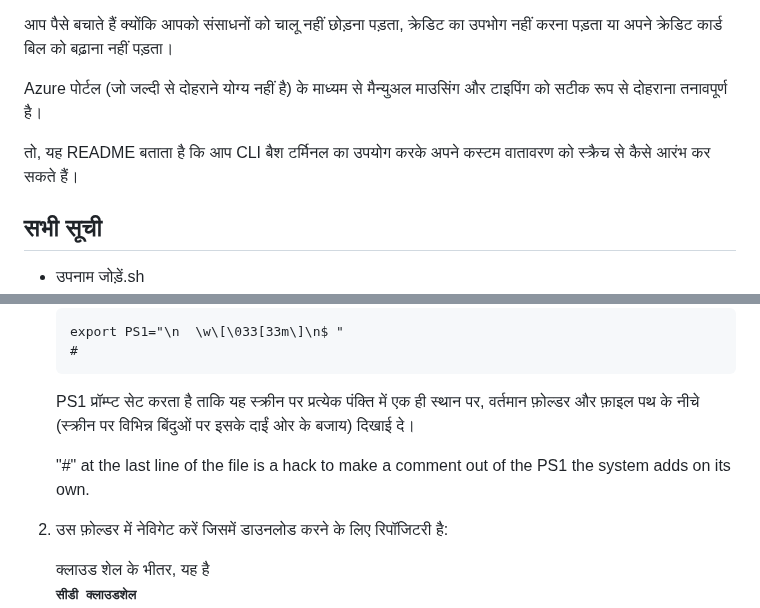
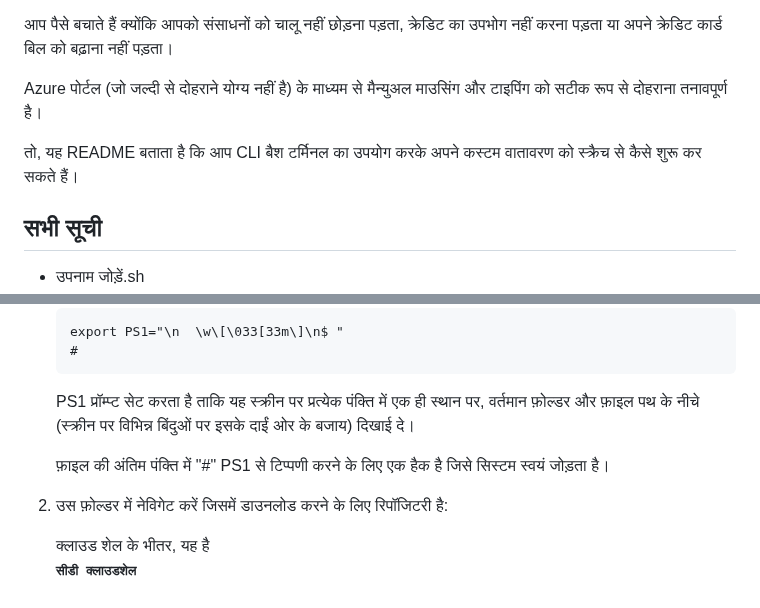
Before and after one commit to wilsonmar/azure-quickly, a Markdown page: README.hi.md, 2 parts joined by grey strips. Rendered like a GitHub page.

Commit message:
docs: Added README."hi".md translation via https://github.com/dephraiim/translate-readme

```diff
--- a/README.hi.md
+++ b/README.hi.md
@@ -49,7 +49,7 @@ PowerShell स्क्रिप्ट का उपयोग उन माम
 
 Azure पोर्टल (जो जल्दी से दोहराने योग्य नहीं है) के माध्यम से मैन्युअल माउसिंग और टाइपिंग को सटीक रूप से दोहराना तनावपूर्ण है।
 
-तो, यह README बताता है कि आप CLI बैश टर्मिनल का उपयोग करके अपने कस्टम वातावरण को स्क्रैच से कैसे आरंभ कर सकते हैं।
+तो, यह README बताता है कि आप CLI बैश टर्मिनल का उपयोग करके अपने कस्टम वातावरण को स्क्रैच से कैसे शुरू कर सकते हैं।
 
 <a name="Todos"></a>
 
@@ -326,7 +326,7 @@ Init स्क्रिप्ट एक नमूने से भी स्थ
 
     PS1 प्रॉम्प्ट सेट करता है ताकि यह स्क्रीन पर प्रत्येक पंक्ति में एक ही स्थान पर, वर्तमान फ़ोल्डर और फ़ाइल पथ के नीचे (स्क्रीन पर विभिन्न बिंदुओं पर इसके दाईं ओर के बजाय) दिखाई दे।
 
-    "#" at the last line of the file is a hack to make a comment out of the PS1 the system adds on its own.
+    फ़ाइल की अंतिम पंक्ति में "#" PS1 से टिप्पणी करने के लिए एक हैक है जिसे सिस्टम स्वयं जोड़ता है।
 
 2.  उस फ़ोल्डर में नेविगेट करें जिसमें डाउनलोड करने के लिए रिपॉजिटरी है:
 
```
Also changed, not shown: other parts of README.hi.md (+3 -3 lines).
